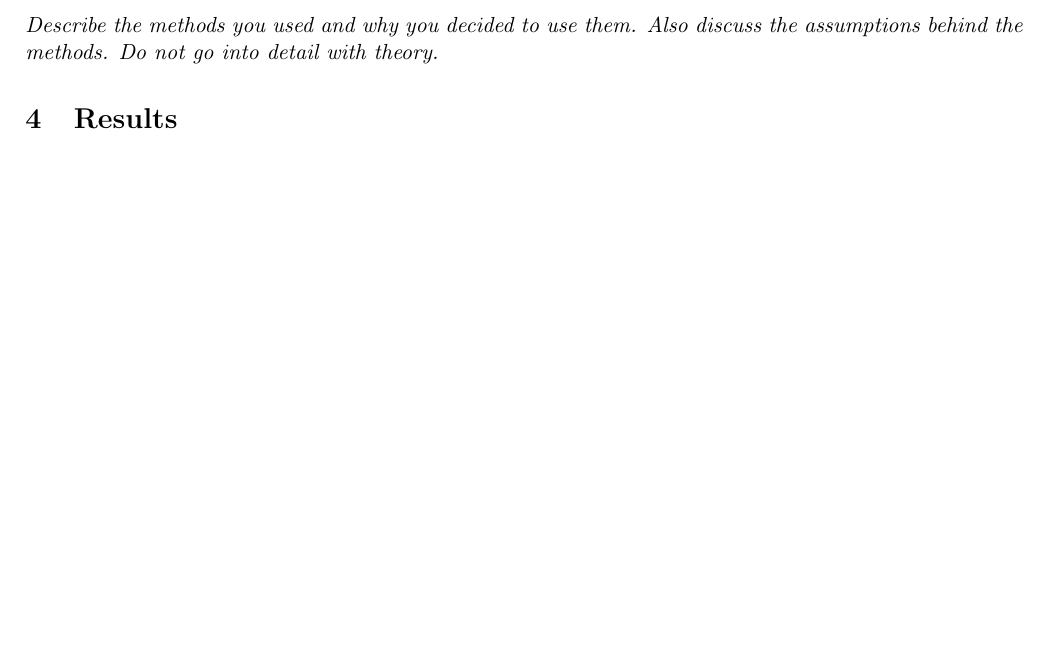
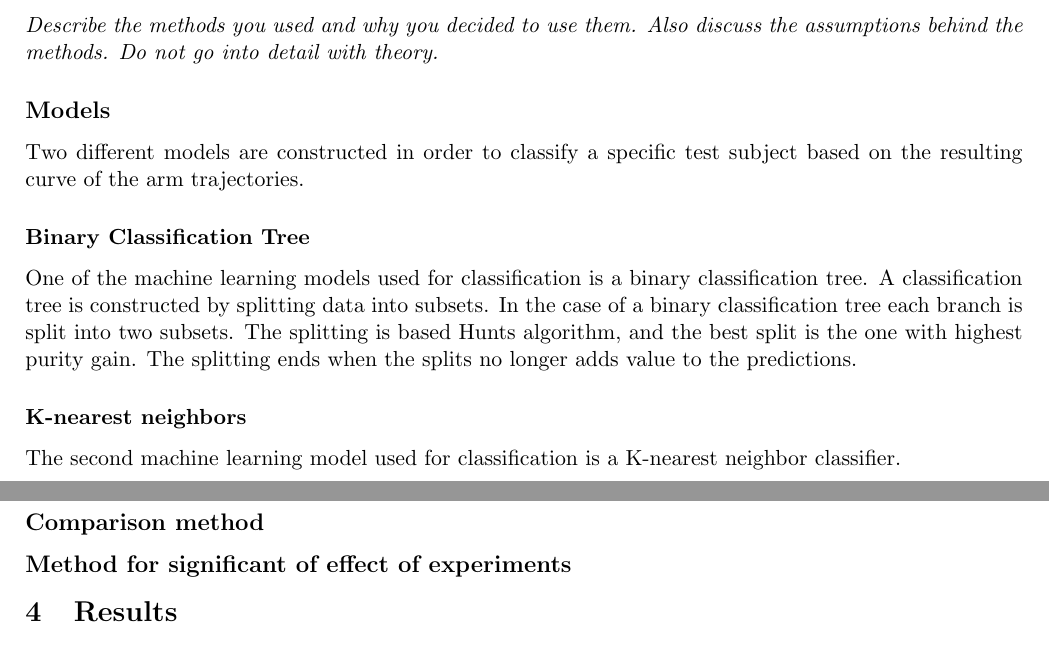
Before and after one commit to oskarwiese/project02445, a LaTeX document (reports/report1.tex): part of page 5 of 6 before the commit and two parts of pages 5 and 6 of 6 after it, the two joined at a grey line, cut so that both start at the same text, the shorter picture padded with empty space. Compiled offline with pdfLaTeX; a missing bibliography style is replaced by a similar one.

Commit message:
mere tekst til rapporten

```diff
--- a/reports/report1.tex
+++ b/reports/report1.tex
@@ -92,6 +93,20 @@ To get a visual grasp of the original data points projected onto the space of th
 \section{Methods}
 \textit{Describe the methods you used and why you decided to use them. Also discuss the assumptions behind the methods. Do not go into detail with theory.}
 
+\subsection*{Models}
+Two different models are constructed in order to classify a specific test subject based on the resulting curve of the arm trajectories.
+
+\subsubsection*{Binary Classification Tree}
+One of the machine learning models used for classification is a binary classification tree. A classification tree is constructed by splitting data into subsets. In the case of a binary classification tree each branch is split into two subsets. The splitting is based Hunts algorithm, and the best split is the one with highest purity gain. The splitting ends when the splits no longer adds value to the predictions.
+
+\subsubsection*{K-nearest neighbors}
+The second machine learning model used for classification is a K-nearest neighbor classifier.
+
+
+\subsection*{Comparison method}
+
+\subsection*{Method for significant of effect of experiments}
+
 \section{Results}
 \textit{Present the results. \\ Tables and figures are good ways of illustrating results.}
 
```
Also changed, not shown: reports/report1.tex (1 more changed lines).
